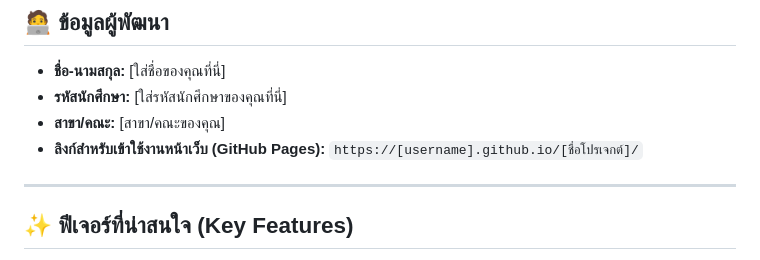
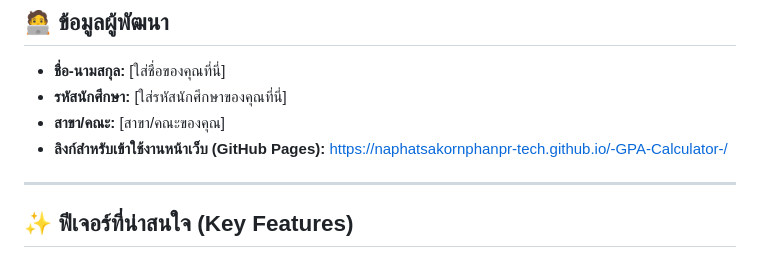
Before and after one commit to naphatsakornphanpr-tech/-GPA-Calculator-, a Markdown page: README.md, the part around the change. Drawn GitHub-style.

Commit message:
docs: update deployment URL in README

```diff
--- a/README.md
+++ b/README.md
@@ -7,7 +7,7 @@
 * **ชื่อ-นามสกุล:** [ใส่ชื่อของคุณที่นี่]
 * **รหัสนักศึกษา:** [ใส่รหัสนักศึกษาของคุณที่นี่]
 * **สาขา/คณะ:** [สาขา/คณะของคุณ]
-* **ลิงก์สำหรับเข้าใช้งานหน้าเว็บ (GitHub Pages):** `https://[username].github.io/[ชื่อโปรเจกต์]/`
+* **ลิงก์สำหรับเข้าใช้งานหน้าเว็บ (GitHub Pages):** https://naphatsakornphanpr-tech.github.io/-GPA-Calculator-/
 
 ---
 
```
